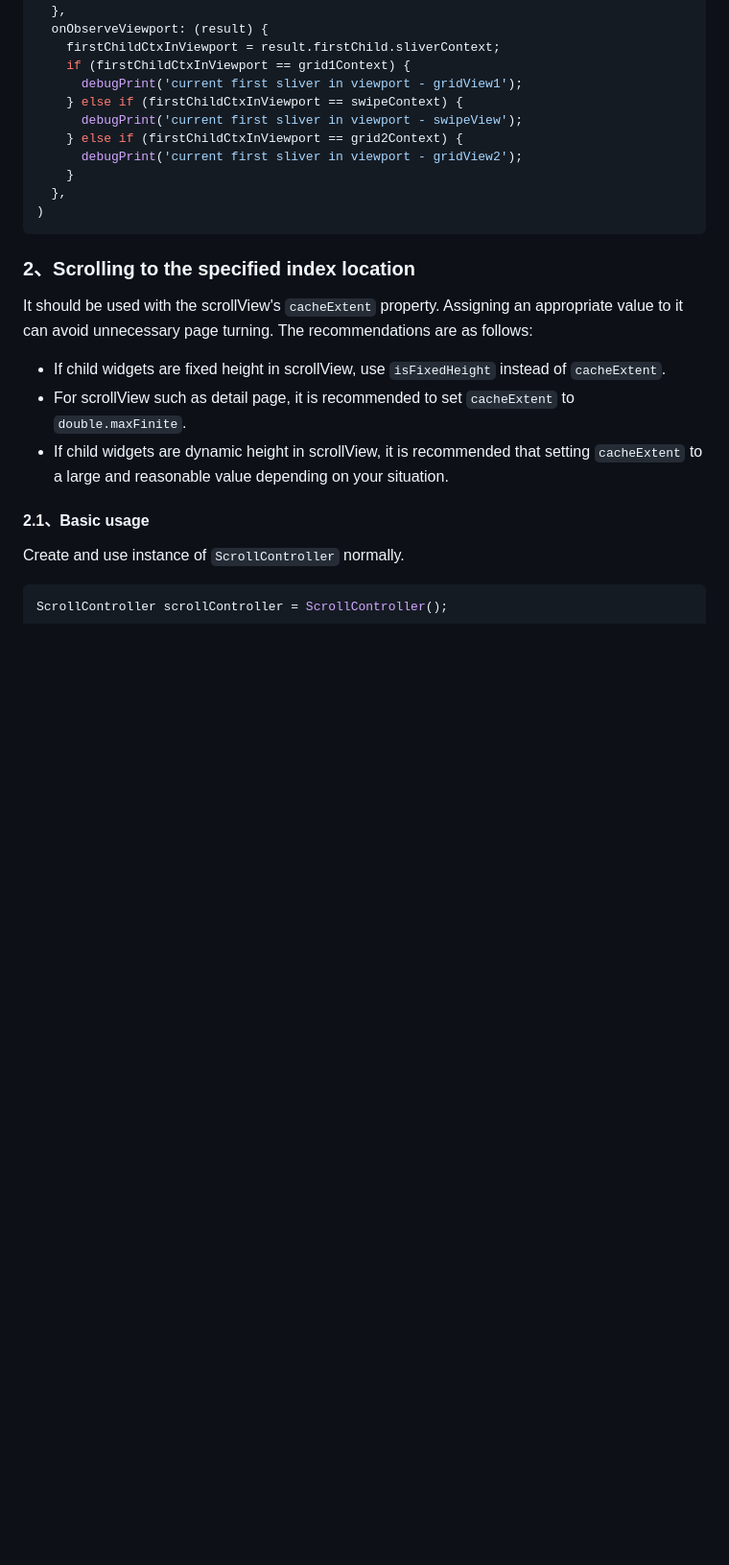
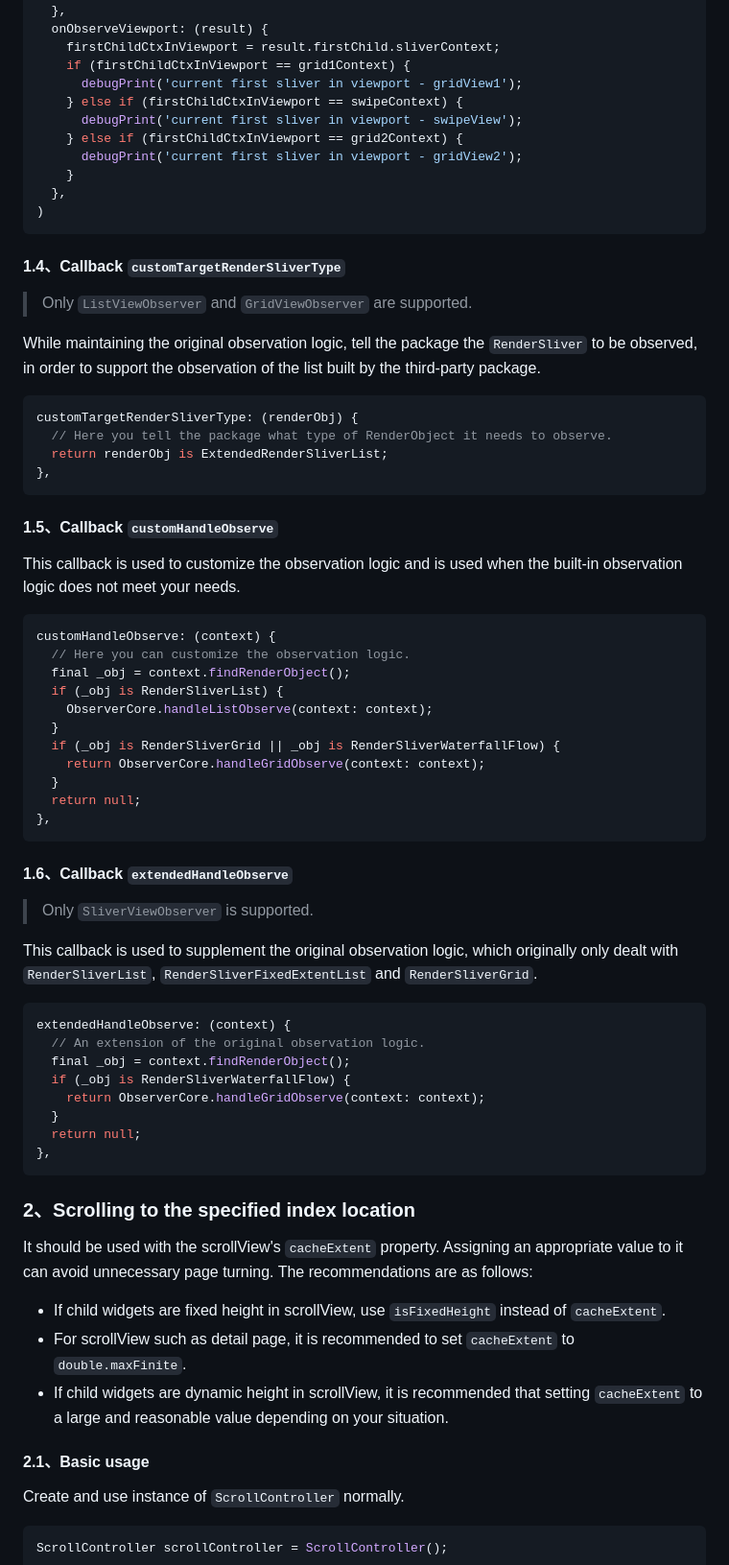
Before and after one commit to fluttercandies/flutter_scrollview_observer, a Markdown page: README.md, the part around the change. Shown at 96% size. Rendered like a GitHub page; blank space fills up the shorter version.

Commit message:
docs: README

````diff
--- a/README.md
+++ b/README.md
@@ -239,6 +239,53 @@ SliverViewObserver(
     }
   },
 )
+```
+#### 1.4、Callback `customTargetRenderSliverType`
+
+> Only `ListViewObserver` and `GridViewObserver` are supported.
+
+While maintaining the original observation logic, tell the package the `RenderSliver` to be observed, in order to support the observation of the list built by the third-party package.
+
+```dart
+customTargetRenderSliverType: (renderObj) {
+  // Here you tell the package what type of RenderObject it needs to observe.
+  return renderObj is ExtendedRenderSliverList;
+},
+```
+
+#### 1.5、Callback `customHandleObserve`
+
+This callback is used to customize the observation logic and is used when the built-in observation logic does not meet your needs.
+
+```dart
+customHandleObserve: (context) {
+  // Here you can customize the observation logic.
+  final _obj = context.findRenderObject();
+  if (_obj is RenderSliverList) {
+    ObserverCore.handleListObserve(context: context);
+  }
+  if (_obj is RenderSliverGrid || _obj is RenderSliverWaterfallFlow) {
+    return ObserverCore.handleGridObserve(context: context);
+  }
+  return null;
+},
+```
+
+#### 1.6、Callback `extendedHandleObserve`
+
+> Only `SliverViewObserver` is supported.
+
+This callback is used to supplement the original observation logic, which originally only dealt with `RenderSliverList`, `RenderSliverFixedExtentList` and `RenderSliverGrid`.
+
+```dart
+extendedHandleObserve: (context) {
+  // An extension of the original observation logic.
+  final _obj = context.findRenderObject();
+  if (_obj is RenderSliverWaterfallFlow) {
+    return ObserverCore.handleGridObserve(context: context);
+  }
+  return null;
+},
 ```
 
 ### 2、Scrolling to the specified index location
````
Also changed, not shown: README-zh.md (+47 -0 lines).
